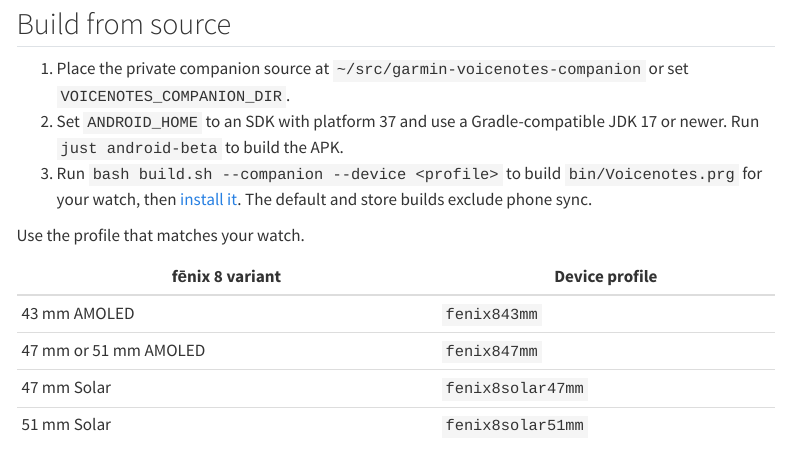
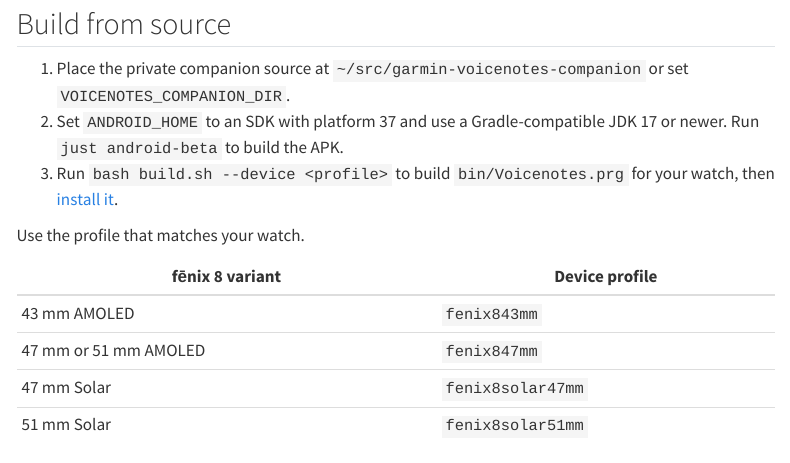
Before and after one commit to mnboos/garmin-voicenotes, a Quarto document (docs/developer/android-development.qmd): the page in a window 1100 px wide, from 110 px down. Rendered offline with R 4.5, knitr and Pandoc in place of Quarto, with nearby package versions; menus at the side of the page are left out.

Commit message:
fix(watch): restore companion sync in standard builds

```diff
--- a/docs/developer/android-development.qmd
+++ b/docs/developer/android-development.qmd
@@ -10,7 +10,7 @@
 
 1. Place the private companion source at `~/src/garmin-voicenotes-companion` or set `VOICENOTES_COMPANION_DIR`.
 2. Set `ANDROID_HOME` to an SDK with platform 37 and use a Gradle-compatible JDK 17 or newer. Run `just android-beta` to build the APK.
-3. Run `bash build.sh --companion --device <profile>` to build `bin/Voicenotes.prg` for your watch, then [install it](setup.qmd#install-a-development-build). The default and store builds exclude phone sync.
+3. Run `bash build.sh --device <profile>` to build `bin/Voicenotes.prg` for your watch, then [install it](setup.qmd#install-a-development-build).
 
 Use the profile that matches your watch.
 
```
Also changed, not shown: 4 other files.
